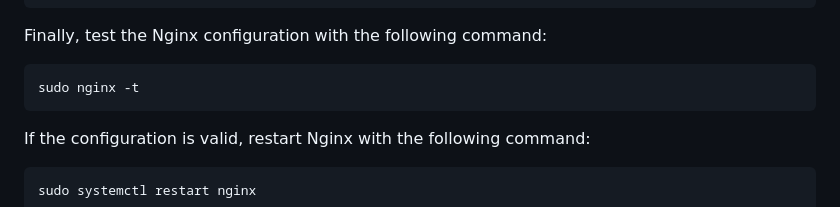
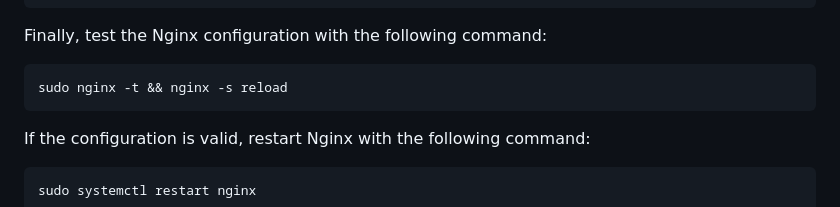
Before and after one commit to minhpb2004/walleye, a Markdown page: README.md, the part around the change. GitHub-like rendering.

````diff
--- a/README.md
+++ b/README.md
@@ -69,7 +69,7 @@ sudo ln -s /etc/nginx/sites-available/myapp /etc/nginx/sites-enabled/
 ```
 Finally, test the Nginx configuration with the following command:
 ```
-sudo nginx -t
+sudo nginx -t && nginx -s reload
 ```
 If the configuration is valid, restart Nginx with the following command:
 ```
````
